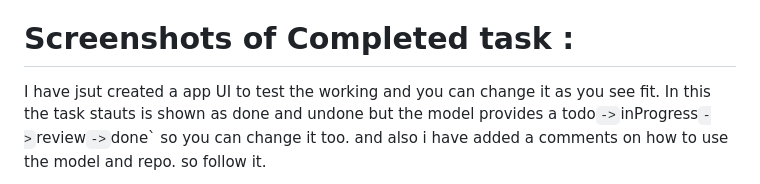
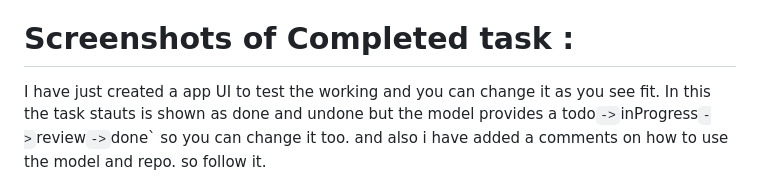
Before and after one commit to bhojanevaibhav00-create/task_mvp, a Markdown page: README.md, the part around the change. GitHub-like rendering.

```diff
--- a/README.md
+++ b/README.md
@@ -125,7 +125,7 @@ The repository pattern is used to abstract the data source (Drift Database).
   - **Usage**: Used by the "Seed Data" button in the UI to populate the database with tasks having various statuses, priorities, and due dates for testing purposes.
 
 # Screenshots of Completed task :
-   I have jsut created a app UI to test the working and you can change it as you see fit.
+   I have just created a app UI to test the working and you can change it as you see fit.
    In this the task stauts is shown as done and undone but the model provides a todo` -> `inProgress` -> `review` -> `done` so you can change it too.
    and also i have added a comments on how to use the model and repo. so follow it.
 
```
